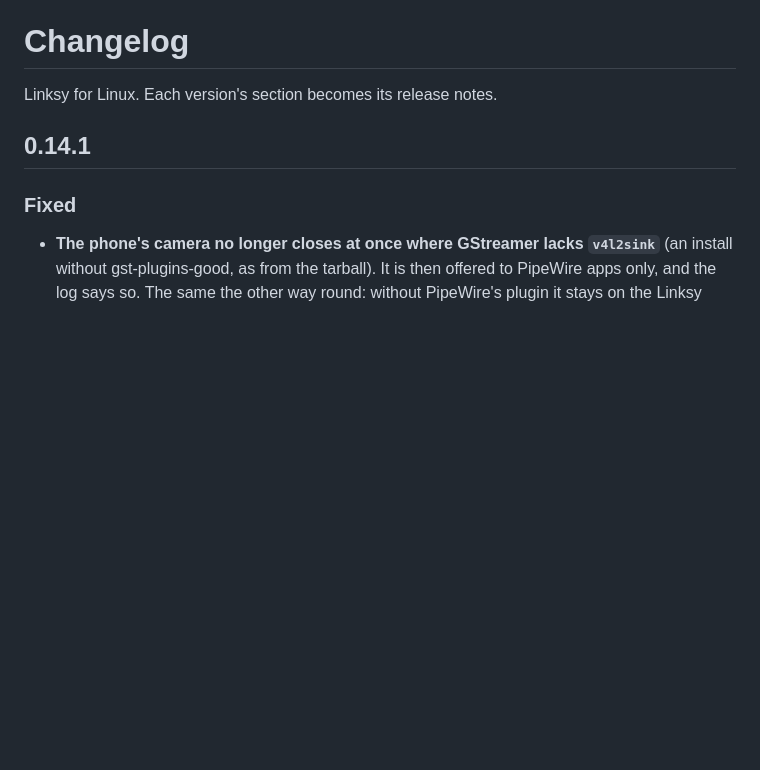
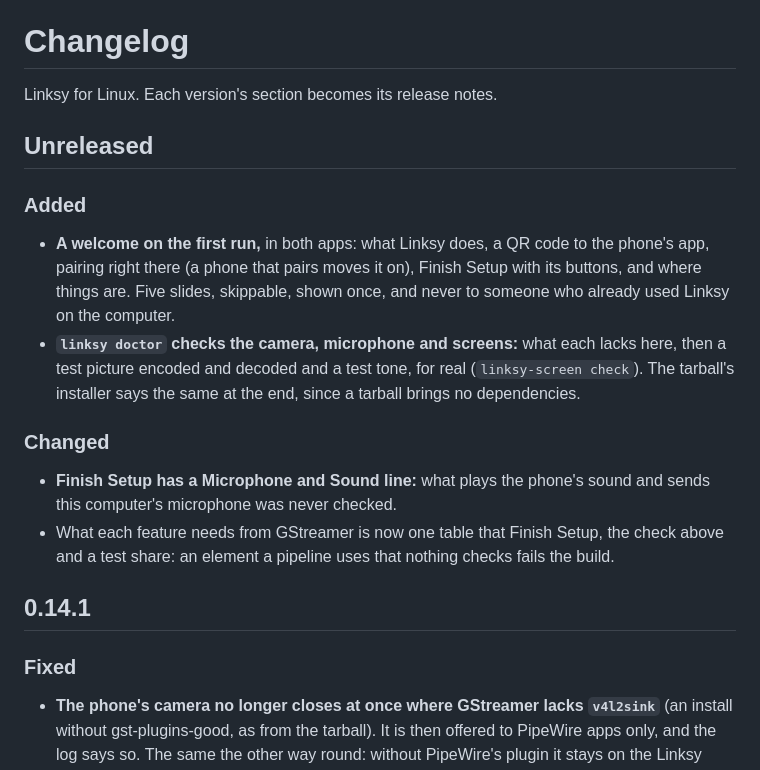
Before and after one commit to LinkSy-mg/linksy-desktop, a Markdown page: CHANGELOG.md, the part around the change. Rendered like a GitHub page; blank space fills up the shorter version.

Commit message:
docs(changelog): the welcome, the doctor's check and the pieces table

```diff
--- a/CHANGELOG.md
+++ b/CHANGELOG.md
@@ -1,6 +1,23 @@
 # Changelog
 
 Linksy for Linux. Each version's section becomes its release notes.
+
+## Unreleased
+
+### Added
+- **A welcome on the first run,** in both apps: what Linksy does, a QR code to the phone's
+  app, pairing right there (a phone that pairs moves it on), Finish Setup with its buttons,
+  and where things are. Five slides, skippable, shown once, and never to someone who already
+  used Linksy on the computer.
+- **`linksy doctor` checks the camera, microphone and screens:** what each lacks here, then a
+  test picture encoded and decoded and a test tone, for real (`linksy-screen check`). The
+  tarball's installer says the same at the end, since a tarball brings no dependencies.
+
+### Changed
+- **Finish Setup has a Microphone and Sound line:** what plays the phone's sound and sends
+  this computer's microphone was never checked.
+- What each feature needs from GStreamer is now one table that Finish Setup, the check above
+  and a test share: an element a pipeline uses that nothing checks fails the build.
 
 ## 0.14.1
 
```
